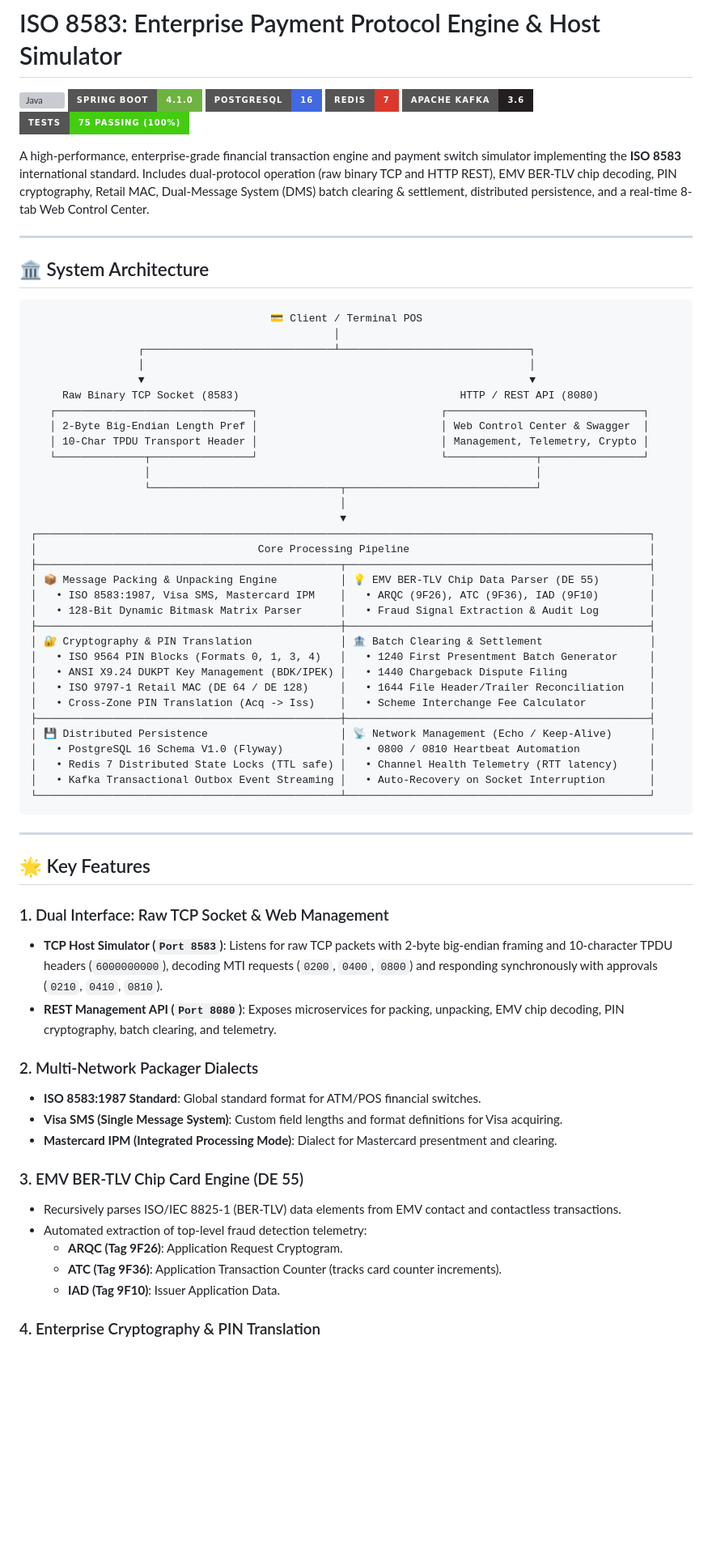
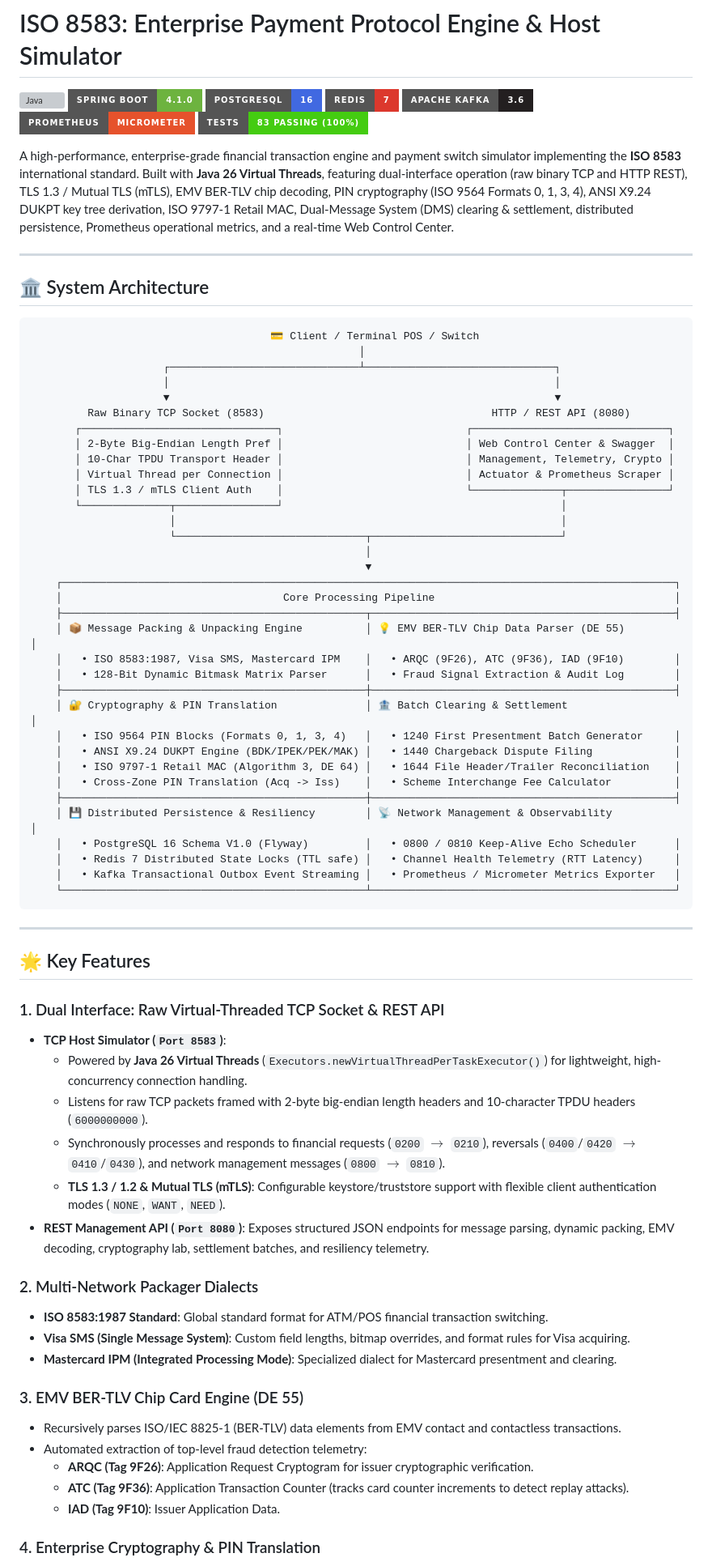
Before and after one commit to intelliDean/ISO-8583, a Markdown page: README.md, the part around one of its changes. Shown at 81% size. GitHub-like rendering; badges without logos; blank space fills up the shorter version; grey boxes are pictures that could not be loaded.

Commit message:
docs: update README.md with comprehensive documentation for all implementations

````diff
--- a/README.md
+++ b/README.md
@@ -5,67 +5,74 @@
 [![PostgreSQL](https://img.shields.io/badge/PostgreSQL-16-4169E1?style=for-the-badge&logo=postgresql&logoColor=white)](https://www.postgresql.org/)
 [![Redis](https://img.shields.io/badge/Redis-7-DC382D?style=for-the-badge&logo=redis&logoColor=white)](https://redis.io/)
 [![Apache Kafka](https://img.shields.io/badge/Apache_Kafka-3.6-231F20?style=for-the-badge&logo=apachekafka&logoColor=white)](https://kafka.apache.org/)
-[![Tests](https://img.shields.io/badge/Tests-75%20Passing%20(100%25)-success?style=for-the-badge)](https://github.com/intelliDean/ISO-8583)
+[![Prometheus](https://img.shields.io/badge/Prometheus-Micrometer-E6522C?style=for-the-badge&logo=prometheus&logoColor=white)](https://prometheus.io/)
+[![Tests](https://img.shields.io/badge/Tests-83%20Passing%20(100%25)-success?style=for-the-badge)](https://github.com/intelliDean/ISO-8583)
 
-A high-performance, enterprise-grade financial transaction engine and payment switch simulator implementing the **ISO 8583** international standard. Includes dual-protocol operation (raw binary TCP and HTTP REST), EMV BER-TLV chip decoding, PIN cryptography, Retail MAC, Dual-Message System (DMS) batch clearing & settlement, distributed persistence, and a real-time 8-tab Web Control Center.
+A high-performance, enterprise-grade financial transaction engine and payment switch simulator implementing the **ISO 8583** international standard. Built with **Java 26 Virtual Threads**, featuring dual-interface operation (raw binary TCP and HTTP REST), TLS 1.3 / Mutual TLS (mTLS), EMV BER-TLV chip decoding, PIN cryptography (ISO 9564 Formats 0, 1, 3, 4), ANSI X9.24 DUKPT key tree derivation, ISO 9797-1 Retail MAC, Dual-Message System (DMS) clearing & settlement, distributed persistence, Prometheus operational metrics, and a real-time Web Control Center.
 
 ---
 
 ## 🏛️ System Architecture
 
 ```
-                                      💳 Client / Terminal POS
-                                                │
-                 ┌──────────────────────────────┴──────────────────────────────┐
-                 │                                                             │
-                 ▼                                                             ▼
-     Raw Binary TCP Socket (8583)                                   HTTP / REST API (8080)
-   ┌───────────────────────────────┐                             ┌───────────────────────────────┐
-   │ 2-Byte Big-Endian Length Pref │                             │ Web Control Center & Swagger  │
-   │ 10-Char TPDU Transport Header │                             │ Management, Telemetry, Crypto │
-   └──────────────┬────────────────┘                             └──────────────┬────────────────┘
-                  │                                                             │
-                  └──────────────────────────────┬──────────────────────────────┘
-                                                 │
-                                                 ▼
-┌─────────────────────────────────────────────────────────────────────────────────────────────────┐
-│                                   Core Processing Pipeline                                      │
-├────────────────────────────────────────────────┬────────────────────────────────────────────────┤
-│ 📦 Message Packing & Unpacking Engine          │ 💡 EMV BER-TLV Chip Data Parser (DE 55)        │
-│   • ISO 8583:1987, Visa SMS, Mastercard IPM    │   • ARQC (9F26), ATC (9F36), IAD (9F10)        │
-│   • 128-Bit Dynamic Bitmask Matrix Parser      │   • Fraud Signal Extraction & Audit Log        │
-├────────────────────────────────────────────────┼────────────────────────────────────────────────┤
-│ 🔐 Cryptography & PIN Translation              │ 🏦 Batch Clearing & Settlement                 │
-│   • ISO 9564 PIN Blocks (Formats 0, 1, 3, 4)   │   • 1240 First Presentment Batch Generator     │
-│   • ANSI X9.24 DUKPT Key Management (BDK/IPEK) │   • 1440 Chargeback Dispute Filing             │
-│   • ISO 9797-1 Retail MAC (DE 64 / DE 128)     │   • 1644 File Header/Trailer Reconciliation    │
-│   • Cross-Zone PIN Translation (Acq -> Iss)    │   • Scheme Interchange Fee Calculator          │
-├────────────────────────────────────────────────┼────────────────────────────────────────────────┤
-│ 💾 Distributed Persistence                     │ 📡 Network Management (Echo / Keep-Alive)      │
-│   • PostgreSQL 16 Schema V1.0 (Flyway)         │   • 0800 / 0810 Heartbeat Automation           │
-│   • Redis 7 Distributed State Locks (TTL safe) │   • Channel Health Telemetry (RTT latency)     │
-│   • Kafka Transactional Outbox Event Streaming │   • Auto-Recovery on Socket Interruption       │
-└────────────────────────────────────────────────┴────────────────────────────────────────────────┘
+                                      💳 Client / Terminal POS / Switch
+                                                    │
+                     ┌──────────────────────────────┴──────────────────────────────┐
+                     │                                                             │
+                     ▼                                                             ▼
+         Raw Binary TCP Socket (8583)                                    HTTP / REST API (8080)
+       ┌───────────────────────────────┐                             ┌───────────────────────────────┐
+       │ 2-Byte Big-Endian Length Pref │                             │ Web Control Center & Swagger  │
+       │ 10-Char TPDU Transport Header │                             │ Management, Telemetry, Crypto │
+       │ Virtual Thread per Connection │                             │ Actuator & Prometheus Scraper │
+       │ TLS 1.3 / mTLS Client Auth    │                             └──────────────┬────────────────┘
+       └──────────────┬────────────────┘                                            │
+                      │                                                             │
+                      └──────────────────────────────┬──────────────────────────────┘
+                                                     │
+                                                     ▼
+    ┌─────────────────────────────────────────────────────────────────────────────────────────────────┐
+    │                                   Core Processing Pipeline                                      │
+    ├────────────────────────────────────────────────┬────────────────────────────────────────────────┤
+    │ 📦 Message Packing & Unpacking Engine          │ 💡 EMV BER-TLV Chip Data Parser (DE 55)        │
+    │   • ISO 8583:1987, Visa SMS, Mastercard IPM    │   • ARQC (9F26), ATC (9F36), IAD (9F10)        │
+    │   • 128-Bit Dynamic Bitmask Matrix Parser      │   • Fraud Signal Extraction & Audit Log        │
+    ├────────────────────────────────────────────────┼────────────────────────────────────────────────┤
+    │ 🔐 Cryptography & PIN Translation              │ 🏦 Batch Clearing & Settlement                 │
+    │   • ISO 9564 PIN Blocks (Formats 0, 1, 3, 4)   │   • 1240 First Presentment Batch Generator     │
+    │   • ANSI X9.24 DUKPT Engine (BDK/IPEK/PEK/MAK) │   • 1440 Chargeback Dispute Filing             │
+    │   • ISO 9797-1 Retail MAC (Algorithm 3, DE 64) │   • 1644 File Header/Trailer Reconciliation    │
+    │   • Cross-Zone PIN Translation (Acq -> Iss)    │   • Scheme Interchange Fee Calculator          │
+    ├────────────────────────────────────────────────┼────────────────────────────────────────────────┤
+    │ 💾 Distributed Persistence & Resiliency        │ 📡 Network Management & Observability          │
+    │   • PostgreSQL 16 Schema V1.0 (Flyway)         │   • 0800 / 0810 Keep-Alive Echo Scheduler      │
+    │   • Redis 7 Distributed State Locks (TTL safe) │   • Channel Health Telemetry (RTT Latency)     │
+    │   • Kafka Transactional Outbox Event Streaming │   • Prometheus / Micrometer Metrics Exporter   │
+    └────────────────────────────────────────────────┴────────────────────────────────────────────────┘
 ```
 
 ---
 
 ## 🌟 Key Features
 
-### 1. Dual Interface: Raw TCP Socket & Web Management
-- **TCP Host Simulator (`Port 8583`)**: Listens for raw TCP packets with 2-byte big-endian framing and 10-character TPDU headers (`6000000000`), decoding MTI requests (`0200`, `0400`, `0800`) and responding synchronously with approvals (`0210`, `0410`, `0810`).
-- **REST Management API (`Port 8080`)**: Exposes microservices for packing, unpacking, EMV chip decoding, PIN cryptography, batch clearing, and telemetry.
+### 1. Dual Interface: Raw Virtual-Threaded TCP Socket & REST API
+- **TCP Host Simulator (`Port 8583`)**:
+  - Powered by **Java 26 Virtual Threads** (`Executors.newVirtualThreadPerTaskExecutor()`) for lightweight, high-concurrency connection handling.
+  - Listens for raw TCP packets framed with 2-byte big-endian length headers and 10-character TPDU headers (`6000000000`).
+  - Synchronously processes and responds to financial requests (`0200` $\to$ `0210`), reversals (`0400`/`0420` $\to$ `0410`/`0430`), and network management messages (`0800` $\to$ `0810`).
+  - **TLS 1.3 / 1.2 & Mutual TLS (mTLS)**: Configurable keystore/truststore support with flexible client authentication modes (`NONE`, `WANT`, `NEED`).
+- **REST Management API (`Port 8080`)**: Exposes structured JSON endpoints for message parsing, dynamic packing, EMV decoding, cryptography lab, settlement batches, and resiliency telemetry.
 
 ### 2. Multi-Network Packager Dialects
-- **ISO 8583:1987 Standard**: Global standard format for ATM/POS financial switches.
-- **Visa SMS (Single Message System)**: Custom field lengths and format definitions for Visa acquiring.
-- **Mastercard IPM (Integrated Processing Mode)**: Dialect for Mastercard presentment and clearing.
+- **ISO 8583:1987 Standard**: Global standard format for ATM/POS financial transaction switching.
+- **Visa SMS (Single Message System)**: Custom field lengths, bitmap overrides, and format rules for Visa acquiring.
+- **Mastercard IPM (Integrated Processing Mode)**: Specialized dialect for Mastercard presentment and clearing.
 
 ### 3. EMV BER-TLV Chip Card Engine (DE 55)
 - Recursively parses ISO/IEC 8825-1 (BER-TLV) data elements from EMV contact and contactless transactions.
 - Automated extraction of top-level fraud detection telemetry:
-  - **ARQC (Tag 9F26)**: Application Request Cryptogram.
-  - **ATC (Tag 9F36)**: Application Transaction Counter (tracks card counter increments).
+  - **ARQC (Tag 9F26)**: Application Request Cryptogram for issuer cryptographic verification.
+  - **ATC (Tag 9F36)**: Application Transaction Counter (tracks card counter increments to detect replay attacks).
   - **IAD (Tag 9F10)**: Issuer Application Data.
 
 ### 4. Enterprise Cryptography & PIN Translation
````
Also changed, not shown: other parts of README.md (+95 -34 lines).
